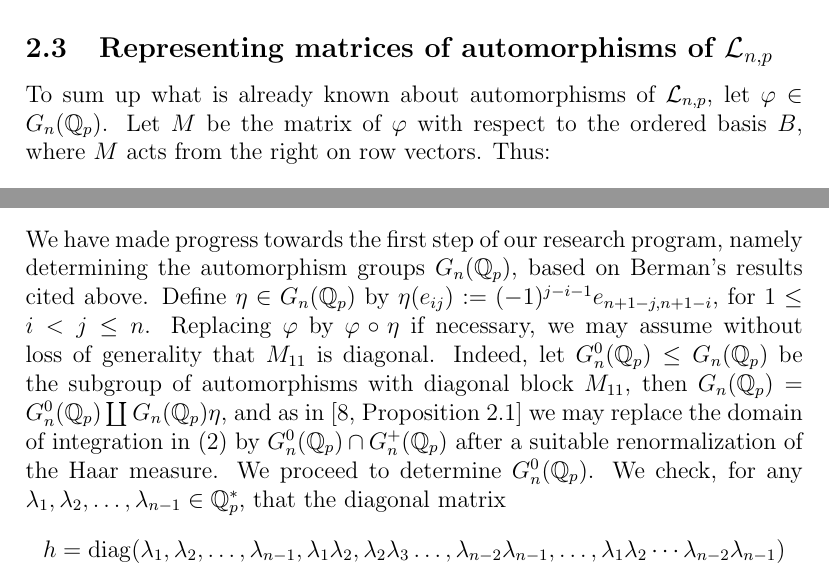
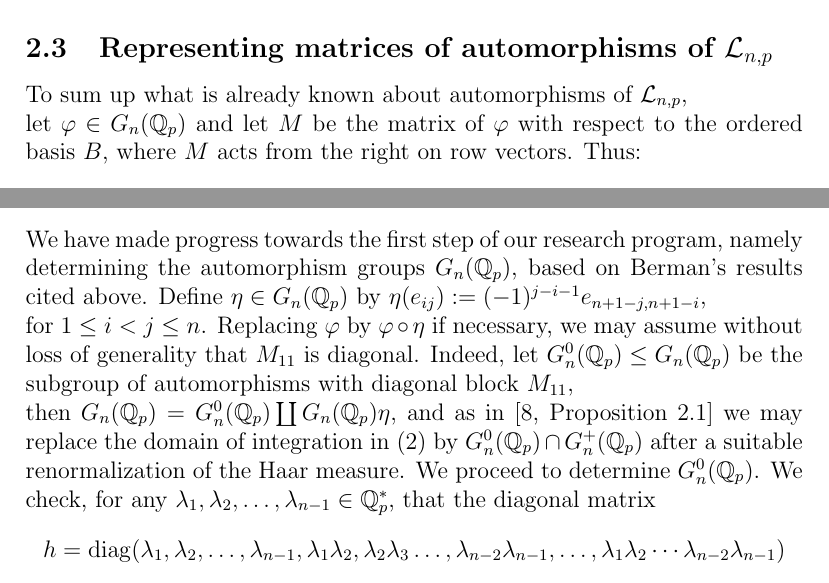
Before and after one commit to HaimL76/automorphisms, a LaTeX paper (proposal-long-review.tex): two parts of pages 9 and 10 of 16, joined at a grey line, cut so that both start at the same text. Compiled offline with pdfLaTeX.

Commit message:
long 144

```diff
--- a/proposal-long-review.tex
+++ b/proposal-long-review.tex
@@ -165,7 +165,7 @@ We will need to analyze the monoid $G_{n}^{+}(\mathbb{Q}_p)$ and its $G_{n}(\mat
 Let $K$ be a number field of degree $d=[K:\mathbb{Q}]$, and let $\mathcal{O}_K$ be its ring of integers. Let $L$ be a $\mathbb{Z}$-Lie algebra of rank $r$. We can naturally consider the base extension $L_{K}=L\otimes_{\mathbb{Z}}\mathcal{O}_{K}$ as a $\mathbb{Z}$-Lie algebra of rank $rd$, and by extension of scalars we can consider also $\mathcal{L}_{K,p}=(L\otimes_{\mathbb{Z}}\mathcal{O}_K)\otimes_{\mathbb{Z}}\mathbb{Q}_p$ as a $\mathbb{Q}_p$-Lie algebra of the same rank. If $\mathcal{L}_{p}$ has a certain property originally introduced by Segal \cite{Segal}, which we call rigidity, then Berman, Glazer and Schein have shown that a simple modification of the calculation of $\zeta_{L,p}^{\wedge}(s)$ gives $\zeta_{L_{K},p}^{\wedge}(s)$ for all $K$ without any substantial extra effort \cite[Proposition 3.14]{BermanGlazerSchein}. They give a criterion for rigidity in terms of the centralizers of elements of $L_{p}$ \cite[Theorem 3.9]{BermanGlazerSchein}. Note that the criterion does not necessarily apply for all $p$. We shall study whether the criterion applies to the $\mathbb{Q}_p$-Lie algebras $\mathcal{L}_{n,p}$ of our work. If so, then uniformity of $\zeta_{L,p}^{\wedge}(s)$ will imply finite uniformity of $\zeta_{L_{K},p}^{\wedge}(s)$. Indeed, for each of the finitely many decomposition types of a prime in $\mathcal{O}_K$, there would be a rational function in two variables $W\in\mathbb{Q}(X,Y)$ such that $\zeta_{\mathcal{L}\otimes\mathcal{O}_K,p}^{\wedge}(s)=W(p,p^{-s})$ for all $p$ of that decomposition type.
 \end{enumerate}
 \subsection{Representing matrices of automorphisms of $\mathcal{L}_{n,p}$}
-To sum up what is already known about automorphisms of $\mathcal{L}_{n,p}$, let $\varphi\in{G_{n}}(\mathbb{Q}_p)$. Let $M$ be the matrix of $\varphi$ with respect to the ordered basis $B$, where $M$ acts from the right on row vectors.  Thus:
+To sum up what is already known about automorphisms of $\mathcal{L}_{n,p}$,\\ let $\varphi\in{G_{n}}(\mathbb{Q}_p)$ and let $M$ be the matrix of $\varphi$ with respect to the ordered basis $B$, where $M$ acts from the right on row vectors.  Thus:
 \[
 M=\begin{pmatrix}
 \varphi(e_{12})\\
@@ -203,7 +203,7 @@ M_{11} & \vline & M_{12}\\
 \section{Preliminary results}
 \label{preliminary.results}
 We have made progress towards the first step of our research program, namely determining the automorphism groups $G_{n}(\mathbb{Q}_p)$, based on Berman's results cited above.
-Define $\eta\in{G_{n}(\mathbb{Q}_p)}$ by $\eta(e_{ij}):=(-1)^{j-i-1}e_{n+1-j,n+1-i}$, for $1\leq{i}<{j}\leq{n}$. Replacing $\varphi$ by $\varphi\circ\eta$ if necessary, we may assume without loss of generality that $M_{11}$ is diagonal. Indeed, let $G_{n}^{0}(\mathbb{Q}_{p})\leq{G_{n}(\mathbb{Q}_{p})}$ be the subgroup of automorphisms with diagonal block $M_{11}$, then $G_{n}(\mathbb{Q}_{p})=G_{n}^{0}(\mathbb{Q}_{p})\coprod{G_{n}(\mathbb{Q}_{p})}\eta$, and as in \cite[Proposition 2.1]{DuSautoyLubotzky} we may replace the domain of integration in \eqref{eq:p-adic.integral} by $G_{n}^{0}(\mathbb{Q}_{p})\cap{G_{n}^{+}(\mathbb{Q}_{p})}$ after a suitable renormalization of the Haar measure. We proceed to determine $G_{n}^{0}(\mathbb{Q}_{p})$.
+Define $\eta\in{G_{n}(\mathbb{Q}_p)}$ by $\eta(e_{ij}):=(-1)^{j-i-1}e_{n+1-j,n+1-i}$,\\ for $1\leq{i}<{j}\leq{n}$. Replacing $\varphi$ by $\varphi\circ\eta$ if necessary, we may assume without loss of generality that $M_{11}$ is diagonal. Indeed, let $G_{n}^{0}(\mathbb{Q}_{p})\leq{G_{n}(\mathbb{Q}_{p})}$ be the subgroup of automorphisms with diagonal block $M_{11}$,\\ then $G_{n}(\mathbb{Q}_{p})=G_{n}^{0}(\mathbb{Q}_{p})\coprod{G_{n}(\mathbb{Q}_{p})}\eta$, and as in \cite[Proposition 2.1]{DuSautoyLubotzky} we may replace the domain of integration in \eqref{eq:p-adic.integral} by $G_{n}^{0}(\mathbb{Q}_{p})\cap{G_{n}^{+}(\mathbb{Q}_{p})}$ after a suitable renormalization of the Haar measure. We proceed to determine $G_{n}^{0}(\mathbb{Q}_{p})$.
 We check, for any $\lambda_{1},\lambda_{2},\dots,\lambda_{n-1}\in\mathbb{Q}_{p}^{\ast}$, that the diagonal matrix \[h=\mathrm{diag}(\lambda_{1},\lambda_{2},\dots,\lambda_{n-1},\lambda_{1}\lambda_{2},\lambda_{2}\lambda_{3}\dots,\lambda_{n-2}\lambda_{n-1},\dots,\lambda_{1}\lambda_{2}\cdots\lambda_{n-2}\lambda_{n-1})\]
 represents an automorphism of $\mathcal{L}_{n,p}$. Thus every $g\in{G_{n}^{0}(\mathbb{Q}_{p})}$ has a unique decomposition $g=uh$, where $h$ is of the above form and $u$ has $1$'s on the diagonal. It is easy to see that $\det{h}=\prod_{i=1}^{n-1}\lambda_i^{i(n-i)}$ by induction on $n$. Since $\det{u}=1$, it follows that $|\det{g}|_{p}^{s}=|\det{h}|_{p}^{s}$.
 
```
Also changed, not shown: proposal-long-review.pdf, proposal-long-review.tex (6 more changed lines), 2 other files.
